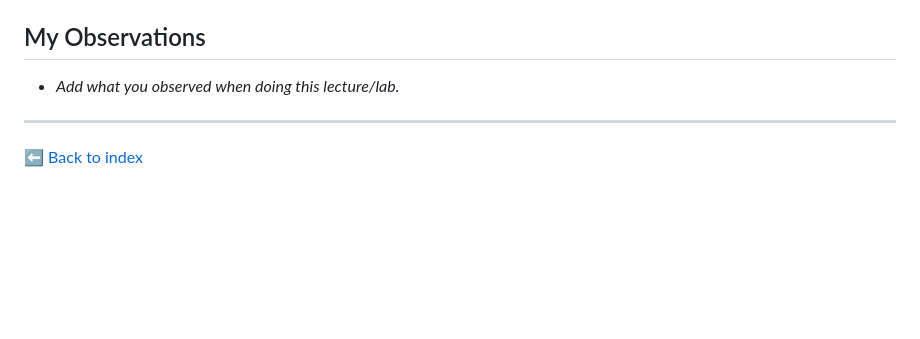
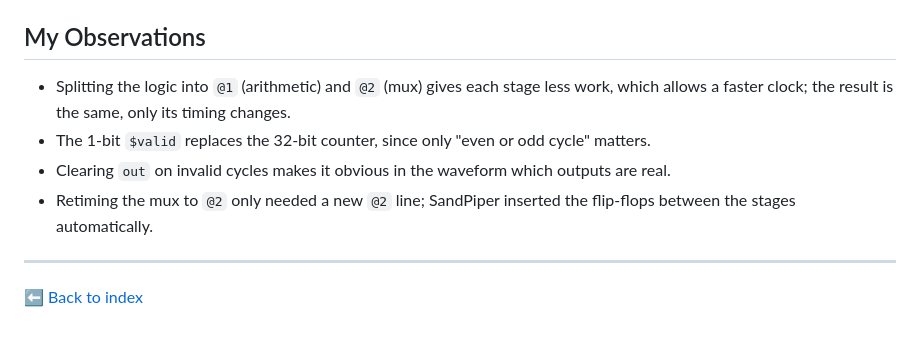
Before and after one commit to tinisusanphd2025-eng/Tini_RISCV_myth, a Markdown page: day3/26-RV_D3SK3_L4_2Cycle_Calculator.md, the part around one of its changes. Rendered like a GitHub page; blank space fills up the shorter version.

```diff
--- a/day3/26-RV_D3SK3_L4_2Cycle_Calculator.md
+++ b/day3/26-RV_D3SK3_L4_2Cycle_Calculator.md
@@ -31,7 +64,10 @@ Calculator pipelined over two stages with an alternating valid counter.
 
 ## My Observations
 
-- _Add what you observed when doing this lecture/lab._
+- Splitting the logic into `@1` (arithmetic) and `@2` (mux) gives each stage less work, which allows a faster clock; the result is the same, only its timing changes.
+- The 1-bit `$valid` replaces the 32-bit counter, since only "even or odd cycle" matters.
+- Clearing `out` on invalid cycles makes it obvious in the waveform which outputs are real.
+- Retiming the mux to `@2` only needed a new `@2` line; SandPiper inserted the flip-flops between the stages automatically.
 
 ---
 
```
Also changed, not shown: other parts of day3/26-RV_D3SK3_L4_2Cycle_Calculator.md (+49 -16 lines), day3/images/lec26_2cycle_calculator.png (added).
